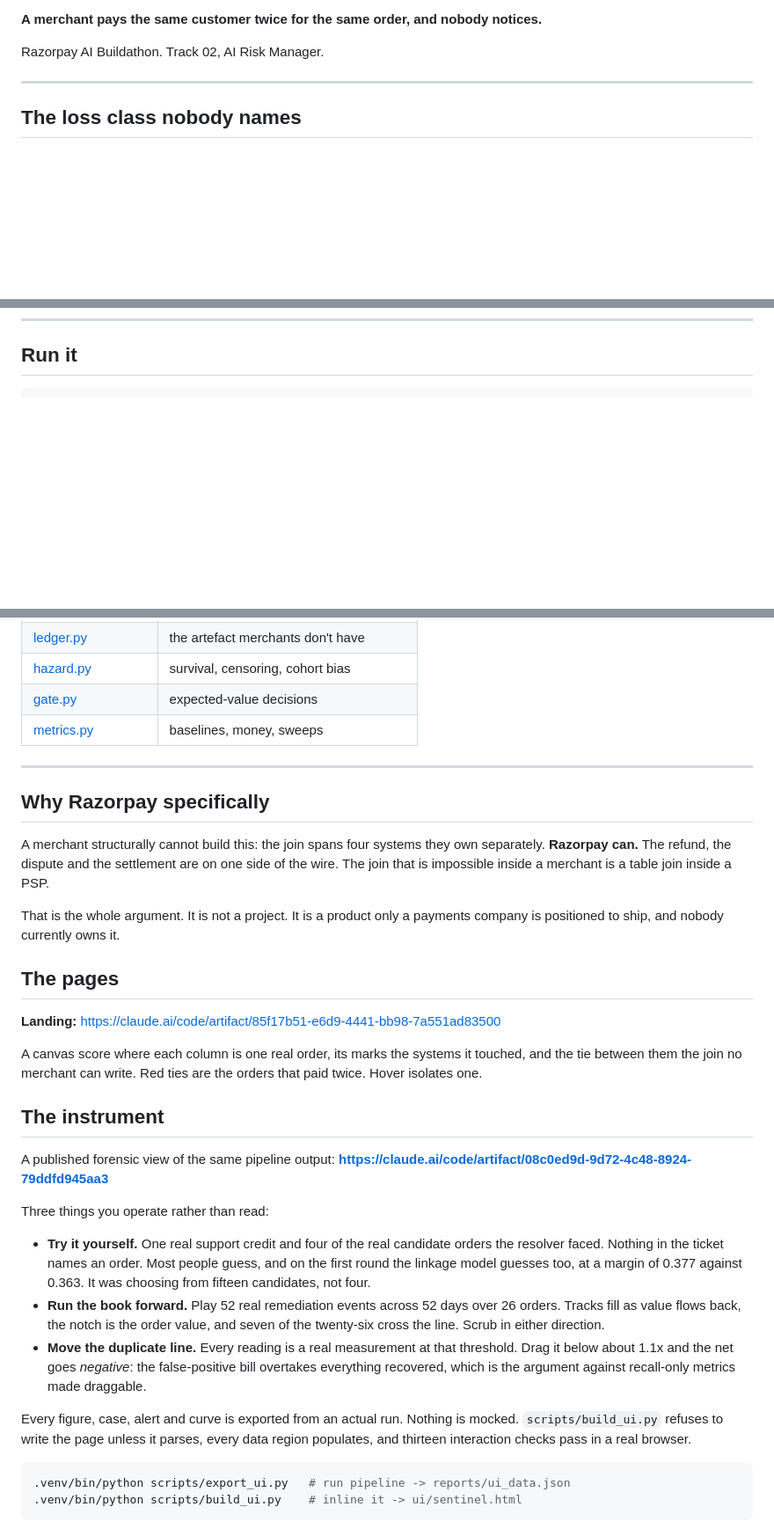
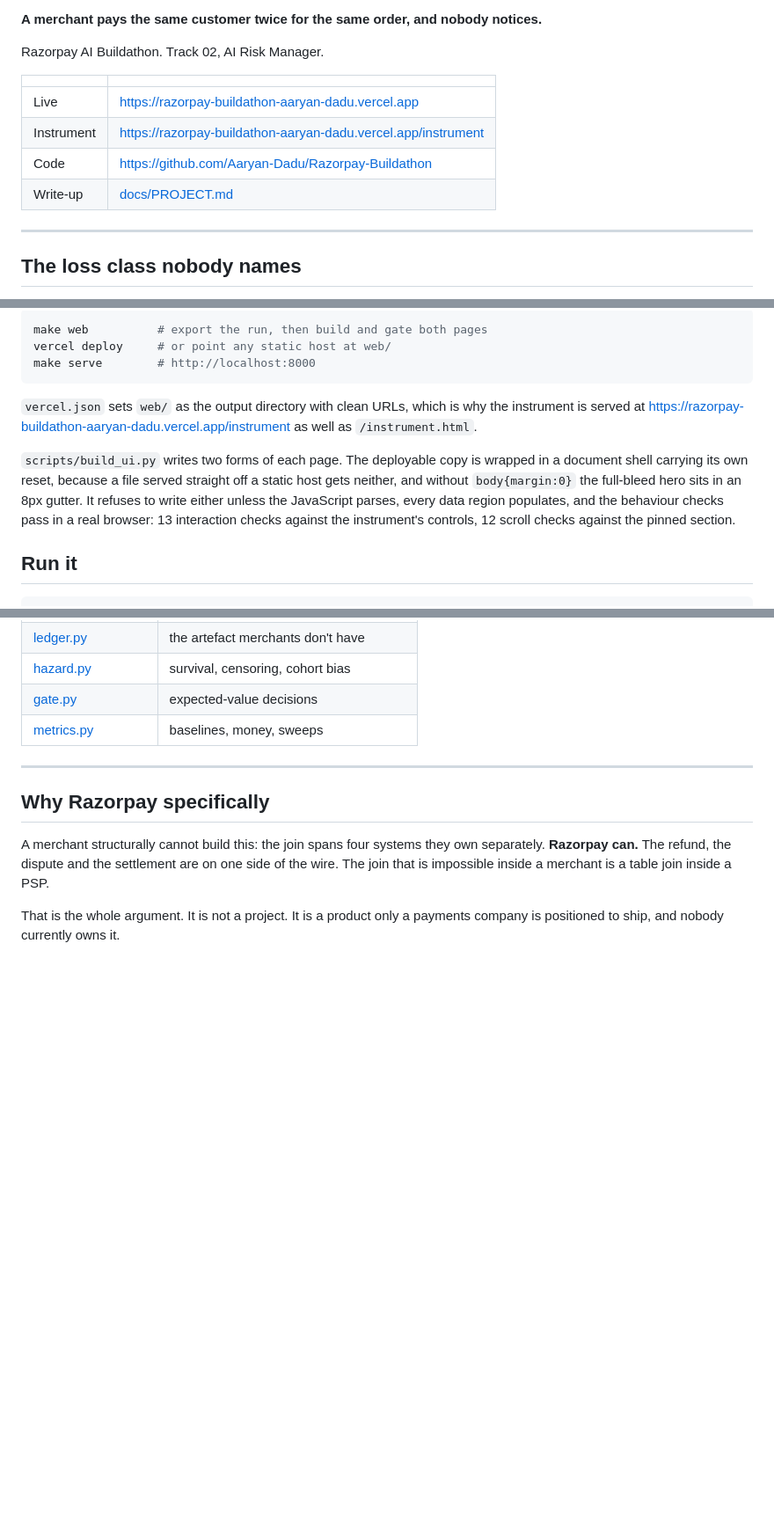
Before and after one commit to Aaryan-Dadu/Razorpay-Buildathon, a Markdown page: README.md, 3 parts joined by grey strips. Shown at 88% size. Rendered like a GitHub page; blank space fills up the shorter version.

Commit message:
Put the live site at the top of the README and drop the duplicated section

````diff
--- a/README.md
+++ b/README.md
@@ -65,6 +3,13 @@ https://github.com/Aaryan-Dadu/Razorpay-Buildathon
 **A merchant pays the same customer twice for the same order, and nobody notices.**
 
 Razorpay AI Buildathon. Track 02, AI Risk Manager.
+
+| | |
+|---|---|
+| Live | https://razorpay-buildathon-aaryan-dadu.vercel.app |
+| Instrument | https://razorpay-buildathon-aaryan-dadu.vercel.app/instrument |
+| Code | https://github.com/Aaryan-Dadu/Razorpay-Buildathon |
+| Write-up | [docs/PROJECT.md](docs/PROJECT.md) |
 
 ---
 
@@ -335,3 +323,22 @@ failures.
+```bash
+make web          # export the run, then build and gate both pages
+vercel deploy     # or point any static host at web/
+make serve        # http://localhost:8000
+```
+
+`vercel.json` sets `web/` as the output directory with clean URLs, which is
+why the instrument is served at https://razorpay-buildathon-aaryan-dadu.vercel.app/instrument as well as
+`/instrument.html`.
+
+`scripts/build_ui.py` writes two forms of each page. The deployable copy is
+wrapped in a document shell carrying its own reset, because a file served
+straight off a static host gets neither, and without `body{margin:0}` the
+full-bleed hero sits in an 8px gutter. It
+refuses to write either unless the JavaScript parses, every data region
+populates, and the behaviour checks pass in a real browser: 13 interaction
+checks against the instrument's controls, 12 scroll checks against the pinned
+section.
+
 ## Run it
 
 ```bash
@@ -368,39 +375,3 @@ is a table join inside a PSP.
 
 That is the whole argument. It is not a project. It is a product only a
 payments company is positioned to ship, and nobody currently owns it.
-
-## The pages
-
-**Landing:** https://claude.ai/code/artifact/85f17b51-e6d9-4441-bb98-7a551ad83500
-
-A canvas score where each column is one real order, its marks the systems it
-touched, and the tie between them the join no merchant can write. Red ties are
-the orders that paid twice. Hover isolates one.
-
-## The instrument
-
-A published forensic view of the same pipeline output:
-**https://claude.ai/code/artifact/08c0ed9d-9d72-4c48-8924-79ddfd945aa3**
-
-Three things you operate rather than read:
-
-- **Try it yourself.** One real support credit and four of the real candidate
-  orders the resolver faced. Nothing in the ticket names an order. Most people
-  guess, and on the first round the linkage model guesses too, at a margin of
-  0.377 against 0.363. It was choosing from fifteen candidates, not four.
-- **Run the book forward.** Play 52 real remediation events across 52 days over
-  26 orders. Tracks fill as value flows back, the notch is the order value, and
-  seven of the twenty-six cross the line. Scrub in either direction.
-- **Move the duplicate line.** Every reading is a real measurement at that
-  threshold. Drag it below about 1.1x and the net goes *negative*: the
-  false-positive bill overtakes everything recovered, which is the argument
-  against recall-only metrics made draggable.
-
-Every figure, case, alert and curve is exported from an actual run. Nothing is
-mocked. `scripts/build_ui.py` refuses to write the page unless it parses, every
-data region populates, and thirteen interaction checks pass in a real browser.
-
-```bash
-.venv/bin/python scripts/export_ui.py   # run pipeline -> reports/ui_data.json
-.venv/bin/python scripts/build_ui.py    # inline it -> ui/sentinel.html
-```
````
Also changed, not shown: other parts of README.md (+43 -62 lines).
